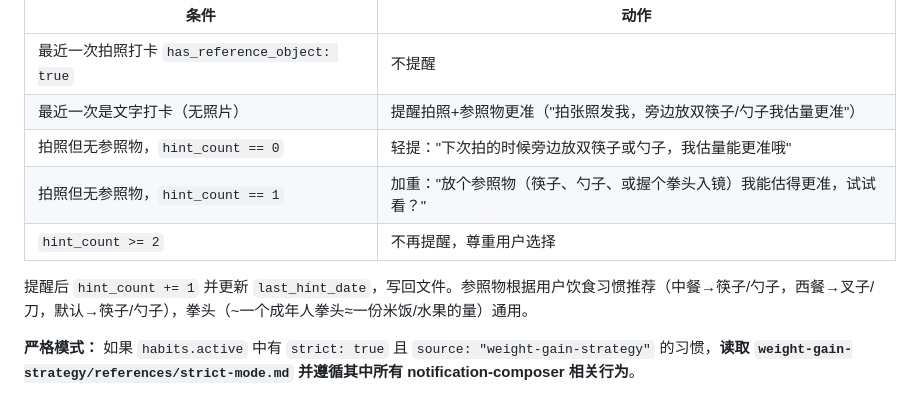
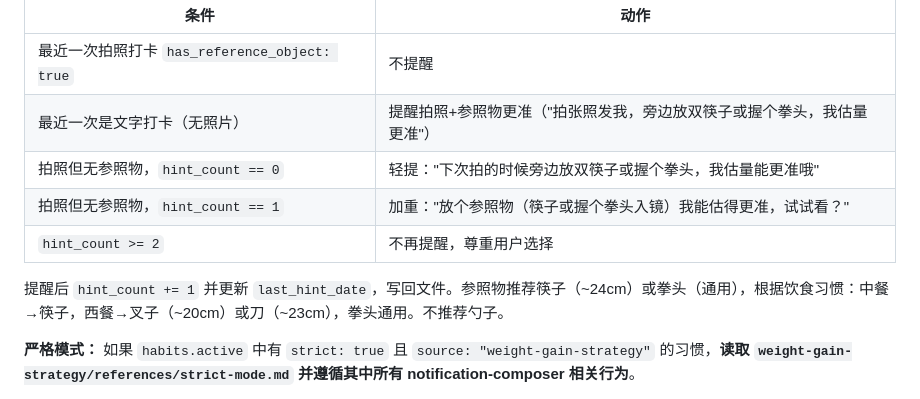
Before and after one commit to NanoRhino/weight-loss-skill, a Markdown page: notification-composer/SKILL.md, the part around the change. Drawn GitHub-style.

Commit message:
fix: 参照物去掉勺子，只推荐筷子和拳头

```diff
--- a/notification-composer/SKILL.md
+++ b/notification-composer/SKILL.md
@@ -222,12 +222,12 @@ compose 完成后，**直接输出最终提醒文本**（announce 自动投递
 | 条件 | 动作 |
 |---|---|
 | 最近一次拍照打卡 `has_reference_object: true` | 不提醒 |
-| 最近一次是文字打卡（无照片） | 提醒拍照+参照物更准（"拍张照发我，旁边放双筷子/勺子我估量更准"） |
-| 拍照但无参照物，`hint_count == 0` | 轻提："下次拍的时候旁边放双筷子或勺子，我估量能更准哦" |
-| 拍照但无参照物，`hint_count == 1` | 加重："放个参照物（筷子、勺子、或握个拳头入镜）我能估得更准，试试看？" |
+| 最近一次是文字打卡（无照片） | 提醒拍照+参照物更准（"拍张照发我，旁边放双筷子或握个拳头，我估量更准"） |
+| 拍照但无参照物，`hint_count == 0` | 轻提："下次拍的时候旁边放双筷子或握个拳头，我估量能更准哦" |
+| 拍照但无参照物，`hint_count == 1` | 加重："放个参照物（筷子或握个拳头入镜）我能估得更准，试试看？" |
 | `hint_count >= 2` | 不再提醒，尊重用户选择 |
 
-提醒后 `hint_count += 1` 并更新 `last_hint_date`，写回文件。参照物根据用户饮食习惯推荐（中餐→筷子/勺子，西餐→叉子/刀，默认→筷子/勺子），拳头（~一个成年人拳头≈一份米饭/水果的量）通用。
+提醒后 `hint_count += 1` 并更新 `last_hint_date`，写回文件。参照物推荐筷子（~24cm）或拳头（通用），根据饮食习惯：中餐→筷子，西餐→叉子（~20cm）或刀（~23cm），拳头通用。不推荐勺子。
 
 **严格模式：** 如果 `habits.active` 中有 `strict: true` 且 `source: "weight-gain-strategy"` 的习惯，**读取 `weight-gain-strategy/references/strict-mode.md` 并遵循其中所有 notification-composer 相关行为**。
 
```
Also changed, not shown: user-onboarding-profile/SKILL.md (+1 -1 lines).
